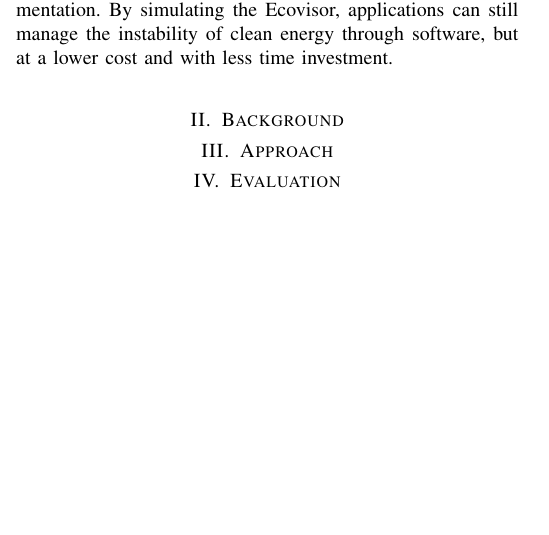
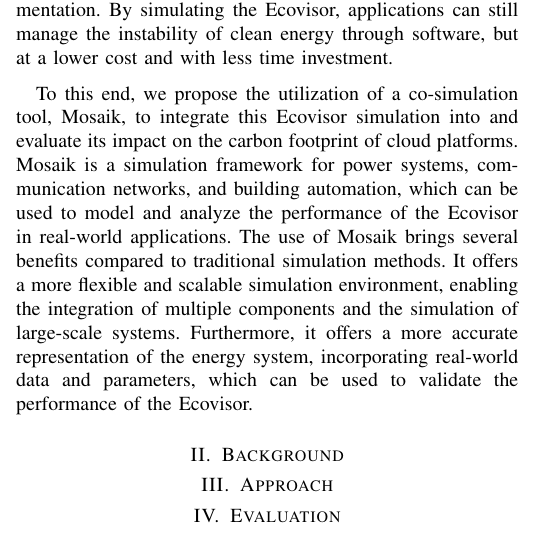
Before and after one commit to marvin-steinke/ds-project, a LaTeX paper (documents/paper/main.tex, which reads documents/paper/sections/introduction.tex): part of one column of the page, cut so that both start at the same text, the shorter picture padded with empty space. Compiled offline with pdfLaTeX; a missing font is replaced by an installed copy or a similar font; a LaTeX package or settings file that is missing is left out.

Commit message:
added case for mosaik to intro

```diff
--- a/documents/paper/sections/introduction.tex
+++ b/documents/paper/sections/introduction.tex
@@ -51,4 +51,14 @@
 with less time investment.
 \medskip
 
-% make the case for utilizing a co-simulation
+To this end, we propose the utilization of a co-simulation tool, Mosaik, to
+integrate this Ecovisor simulation into and evaluate its impact on the carbon
+footprint of cloud platforms. Mosaik is a simulation framework for power
+systems, communication networks, and building automation, which can be used to
+model and analyze the performance of the Ecovisor in real-world applications.
+The use of Mosaik brings several benefits compared to traditional simulation
+methods. It offers a more flexible and scalable simulation environment, enabling
+the integration of multiple components and the simulation of large-scale
+systems. Furthermore, it offers a more accurate representation of the energy
+system, incorporating real-world data and parameters, which can be used to
+validate the performance of the Ecovisor.
```
